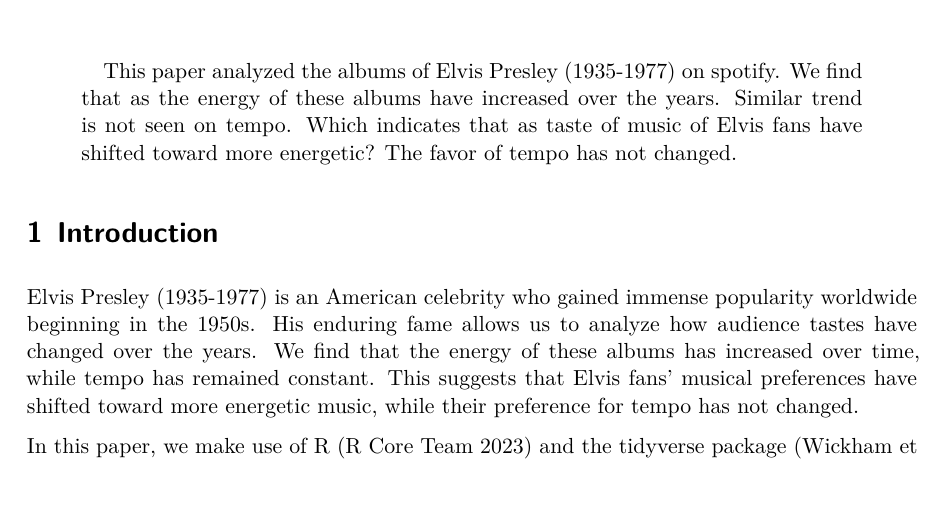
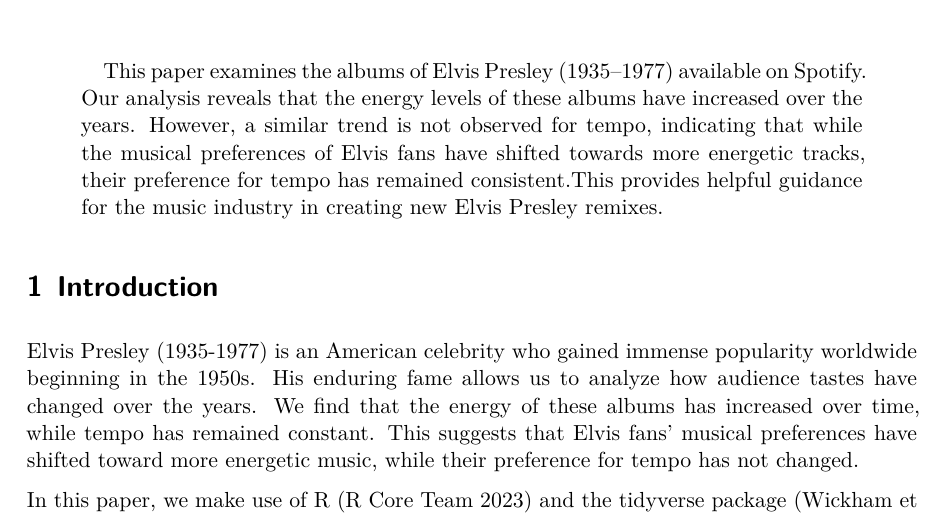
Before and after one commit to UTDQi/Elvis_Analysis, a Quarto document (paper/paper.qmd): part of page 1 of 7, cut so that both start at the same text. The pictures show the output file paper/paper.pdf that the author committed with the source.

Commit message:
Revised abstract for a better result section

```diff
--- a/paper/paper.qmd
+++ b/paper/paper.qmd
@@ -7,7 +7,7 @@ author:
 thanks: "Code and data are available at: https://github.com/UTDQi/Elvis_Analysis"
 date: today
 date-format: long
-abstract: "This paper analyzed the albums of Elvis Presley (1935-1977) on spotify. We find that as the energy of these albums have increased over the years. Similar trend is not seen on tempo. Which indicates that as taste of music of Elvis fans have shifted toward more energetic? The favor of tempo has not changed."
+abstract: "This paper examines the albums of Elvis Presley (1935–1977) available on Spotify. Our analysis reveals that the energy levels of these albums have increased over the years. However, a similar trend is not observed for tempo, indicating that while the musical preferences of Elvis fans have shifted towards more energetic tracks, their preference for tempo has remained consistent.This provides helpful guidance for the music industry in creating new Elvis Presley remixes."
 format: pdf
 number-sections: true
 bibliography: references.bib
```
Also changed, not shown: paper/paper.pdf.
